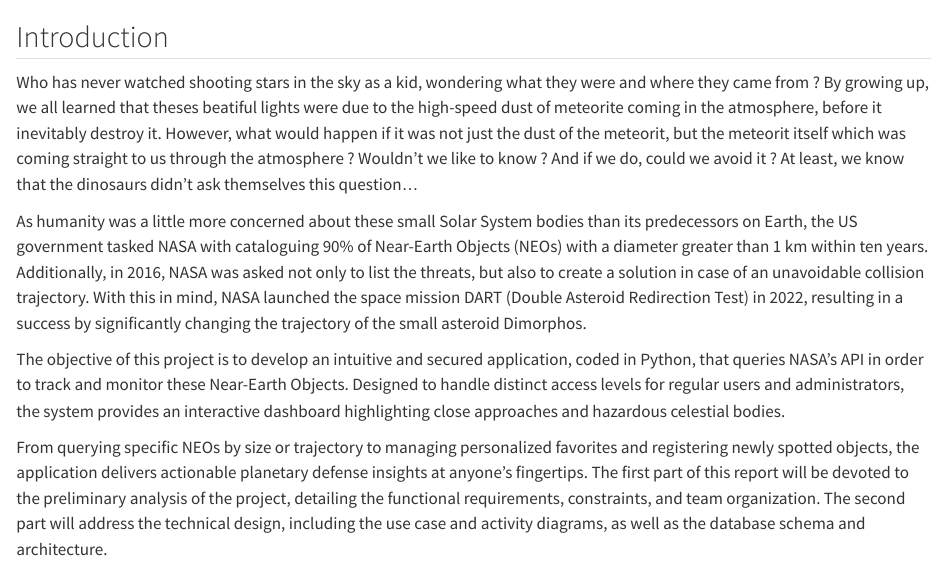
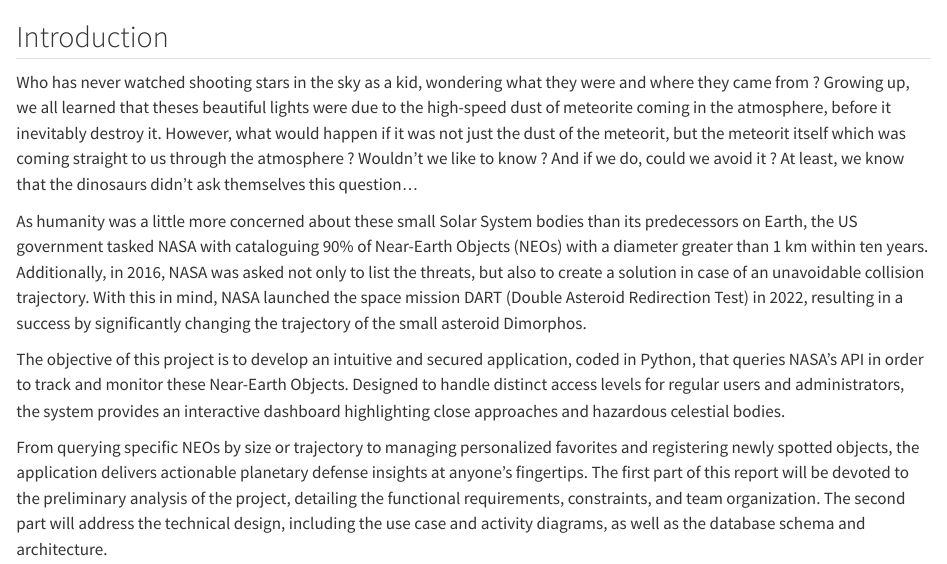
Before and after one commit to tristancabre/Projet-info-2A, a Quarto document (doc/report/analysis_report.qmd): the page in a window 1100 px wide, from its top. Rendered offline with R 4.5, knitr and Pandoc in place of Quarto, with nearby package versions.

Commit message:
corrections

```diff
--- a/doc/report/analysis_report.qmd
+++ b/doc/report/analysis_report.qmd
@@ -30,7 +30,7 @@ format:
 
 ## Introduction {.unnumbered}
 
-  Who has never watched shooting stars in the sky as a kid, wondering what they were and where they came from ? By growing up, we all learned that theses beatiful lights were due to the high-speed dust of meteorite coming in the atmosphere, before it inevitably destroy it. However, what would happen if it was not just the dust of the meteorit, but the meteorit itself which was coming straight to us through the atmosphere ? Wouldn't we like to know ? And if we do, could we avoid it ? At least, we know that the dinosaurs didn't ask themselves this question…
+  Who has never watched shooting stars in the sky as a kid, wondering what they were and where they came from ? Growing up, we all learned that theses beautiful lights were due to the high-speed dust of meteorite coming in the atmosphere, before it inevitably destroy it. However, what would happen if it was not just the dust of the meteorit, but the meteorit itself which was coming straight to us through the atmosphere ? Wouldn't we like to know ? And if we do, could we avoid it ? At least, we know that the dinosaurs didn't ask themselves this question…
 
   As humanity was a little more concerned about these small Solar System bodies than its predecessors on Earth, the US government tasked NASA with cataloguing 90% of Near-Earth Objects (NEOs) with a diameter greater than 1 km within ten years. Additionally, in 2016, NASA was asked not only to list the threats, but also to create a solution in case of an unavoidable collision trajectory. With this in mind, NASA launched the space mission DART (Double Asteroid Redirection Test) in 2022, resulting in a success by significantly changing the trajectory of the small asteroid Dimorphos.
 
```
